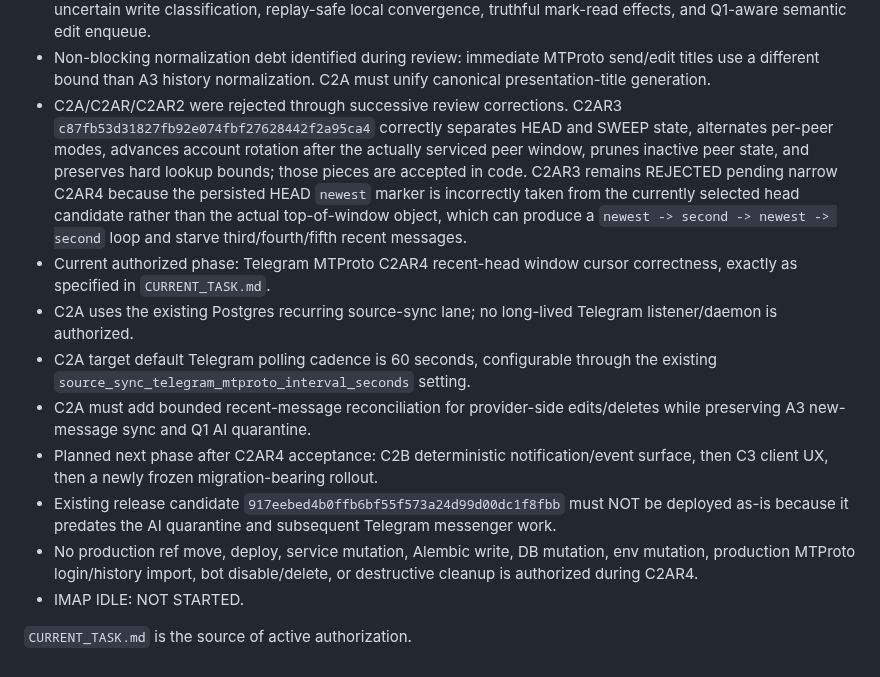
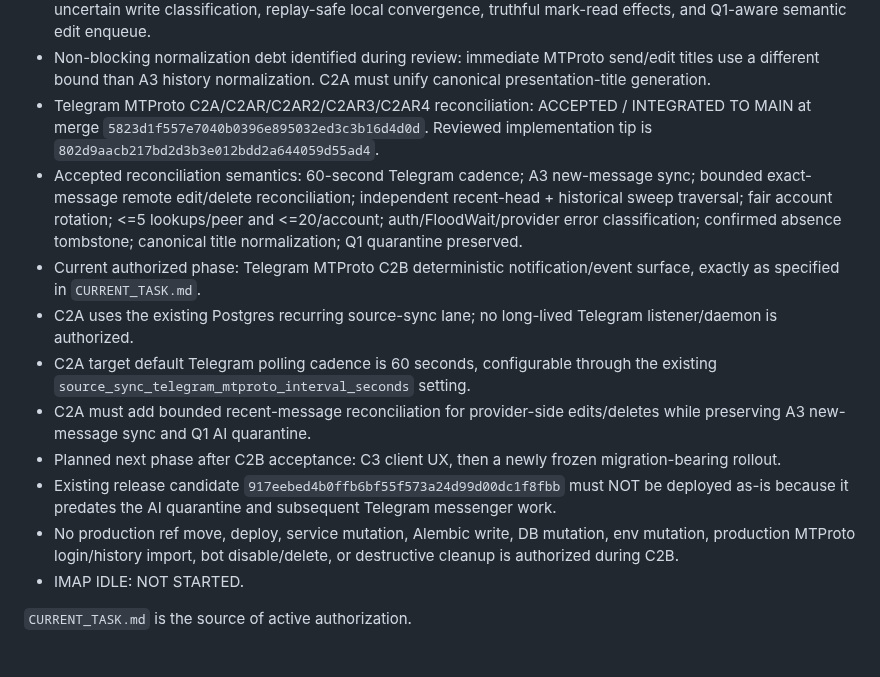
Before and after one commit to d-yacenko/secretary-prerelease, a Markdown page: PROJECT_STATE.md, the part around the change. Drawn GitHub-style.

Commit message:
Record C2A acceptance and C2B phase

```diff
--- a/PROJECT_STATE.md
+++ b/PROJECT_STATE.md
@@ -30,14 +30,15 @@
 - Telegram MTProto C1B/C1BR/C1BR2 edit/delete/mark-read: ACCEPTED / INTEGRATED TO MAIN at merge `37d2106fedc3d6cd3a9b5fd15dc70ded48d00caf`. Reviewed implementation tip is `0174b82375837b428f9e0b09c811394dc0f1d884`.
 - C1B accepted semantics include approval-gated edit/delete/read, exact-peer destructive preflight, definite-vs-uncertain write classification, replay-safe local convergence, truthful mark-read effects, and Q1-aware semantic edit enqueue.
 - Non-blocking normalization debt identified during review: immediate MTProto send/edit titles use a different bound than A3 history normalization. C2A must unify canonical presentation-title generation.
-- C2A/C2AR/C2AR2 were rejected through successive review corrections. C2AR3 `c87fb53d31827fb92e074fbf27628442f2a95ca4` correctly separates HEAD and SWEEP state, alternates per-peer modes, advances account rotation after the actually serviced peer window, prunes inactive peer state, and preserves hard lookup bounds; those pieces are accepted in code. C2AR3 remains REJECTED pending narrow C2AR4 because the persisted HEAD `newest` marker is incorrectly taken from the currently selected head candidate rather than the actual top-of-window object, which can produce a `newest -> second -> newest -> second` loop and starve third/fourth/fifth recent messages.
-- Current authorized phase: Telegram MTProto C2AR4 recent-head window cursor correctness, exactly as specified in `CURRENT_TASK.md`.
+- Telegram MTProto C2A/C2AR/C2AR2/C2AR3/C2AR4 reconciliation: ACCEPTED / INTEGRATED TO MAIN at merge `5823d1f557e7040b0396e895032ed3c3b16d4d0d`. Reviewed implementation tip is `802d9aacb217bd2d3b3e012bdd2a644059d55ad4`.
+- Accepted reconciliation semantics: 60-second Telegram cadence; A3 new-message sync; bounded exact-message remote edit/delete reconciliation; independent recent-head + historical sweep traversal; fair account rotation; <=5 lookups/peer and <=20/account; auth/FloodWait/provider error classification; confirmed absence tombstone; canonical title normalization; Q1 quarantine preserved.
+- Current authorized phase: Telegram MTProto C2B deterministic notification/event surface, exactly as specified in `CURRENT_TASK.md`.
 - C2A uses the existing Postgres recurring source-sync lane; no long-lived Telegram listener/daemon is authorized.
 - C2A target default Telegram polling cadence is 60 seconds, configurable through the existing `source_sync_telegram_mtproto_interval_seconds` setting.
 - C2A must add bounded recent-message reconciliation for provider-side edits/deletes while preserving A3 new-message sync and Q1 AI quarantine.
-- Planned next phase after C2AR4 acceptance: C2B deterministic notification/event surface, then C3 client UX, then a newly frozen migration-bearing rollout.
+- Planned next phase after C2B acceptance: C3 client UX, then a newly frozen migration-bearing rollout.
 - Existing release candidate `917eebed4b0ffb6bf55f573a24d99d00dc1f8fbb` must NOT be deployed as-is because it predates the AI quarantine and subsequent Telegram messenger work.
-- No production ref move, deploy, service mutation, Alembic write, DB mutation, env mutation, production MTProto login/history import, bot disable/delete, or destructive cleanup is authorized during C2AR4.
+- No production ref move, deploy, service mutation, Alembic write, DB mutation, env mutation, production MTProto login/history import, bot disable/delete, or destructive cleanup is authorized during C2B.
 - IMAP IDLE: NOT STARTED.
 
 `CURRENT_TASK.md` is the source of active authorization.
```
